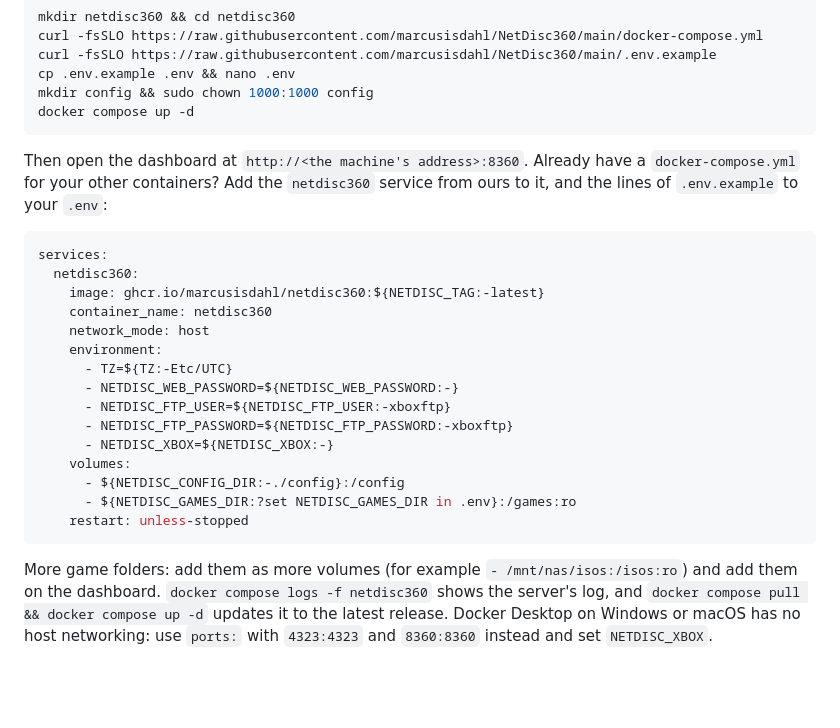
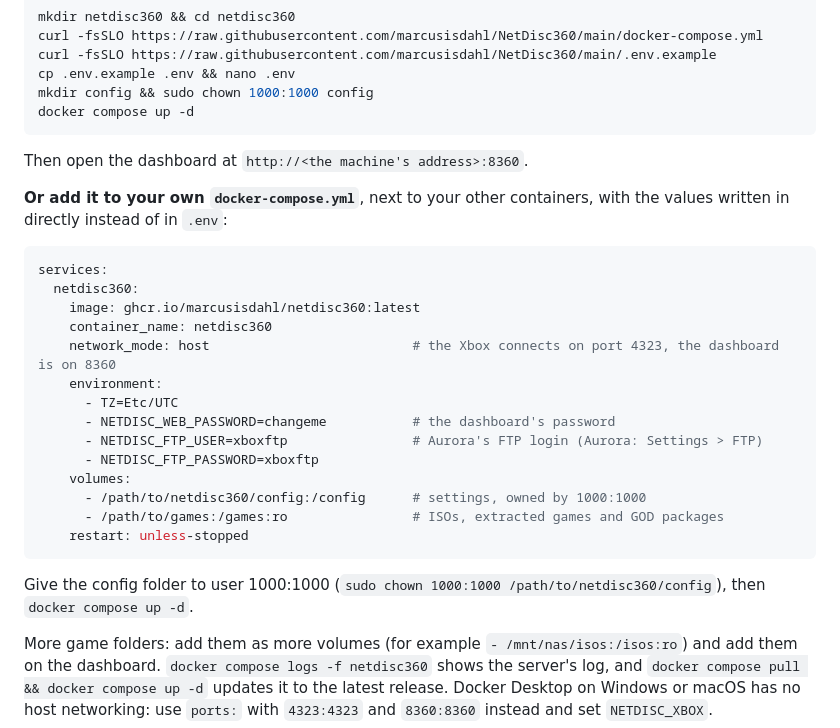
Before and after one commit to marcusisdahl/NetDisc360, a Markdown page: README.md, the part around the change. GitHub-like rendering; blank space fills up the shorter version.

Commit message:
README: bring back the plain compose example, next to the .env quick install
Co-Authored-By: Claude Opus 5.5 (1M context) <noreply@anthropic.com>
Claude-Session: https://claude.ai/code/session_01BfppmeFu54TgtVm6bCVHXD

````diff
--- a/README.md
+++ b/README.md
@@ -214,25 +214,28 @@ mkdir config && sudo chown 1000:1000 config
 docker compose up -d
 ```
 
-Then open the dashboard at `http://<the machine's address>:8360`. Already have a `docker-compose.yml` for your other containers? Add the `netdisc360` service from ours to it, and the lines of `.env.example` to your `.env`:
+Then open the dashboard at `http://<the machine's address>:8360`.
+
+**Or add it to your own `docker-compose.yml`**, next to your other containers, with the values written in directly instead of in `.env`:
 
 ```yaml
 services:
   netdisc360:
-    image: ghcr.io/marcusisdahl/netdisc360:${NETDISC_TAG:-latest}
+    image: ghcr.io/marcusisdahl/netdisc360:latest
     container_name: netdisc360
-    network_mode: host
+    network_mode: host                          # the Xbox connects on port 4323, the dashboard is on 8360
     environment:
-      - TZ=${TZ:-Etc/UTC}
-      - NETDISC_WEB_PASSWORD=${NETDISC_WEB_PASSWORD:-}
-      - NETDISC_FTP_USER=${NETDISC_FTP_USER:-xboxftp}
-      - NETDISC_FTP_PASSWORD=${NETDISC_FTP_PASSWORD:-xboxftp}
-      - NETDISC_XBOX=${NETDISC_XBOX:-}
+      - TZ=Etc/UTC
+      - NETDISC_WEB_PASSWORD=changeme           # the dashboard's password
+      - NETDISC_FTP_USER=xboxftp                # Aurora's FTP login (Aurora: Settings > FTP)
+      - NETDISC_FTP_PASSWORD=xboxftp
     volumes:
-      - ${NETDISC_CONFIG_DIR:-./config}:/config
-      - ${NETDISC_GAMES_DIR:?set NETDISC_GAMES_DIR in .env}:/games:ro
+      - /path/to/netdisc360/config:/config      # settings, owned by 1000:1000
+      - /path/to/games:/games:ro                # ISOs, extracted games and GOD packages
     restart: unless-stopped
 ```
+
+Give the config folder to user 1000:1000 (`sudo chown 1000:1000 /path/to/netdisc360/config`), then `docker compose up -d`.
 
 More game folders: add them as more volumes (for example `- /mnt/nas/isos:/isos:ro`) and add them on the dashboard. `docker compose logs -f netdisc360` shows the server's log, and `docker compose pull && docker compose up -d` updates it to the latest release. Docker Desktop on Windows or macOS has no host networking: use `ports:` with `4323:4323` and `8360:8360` instead and set `NETDISC_XBOX`.
 
````
